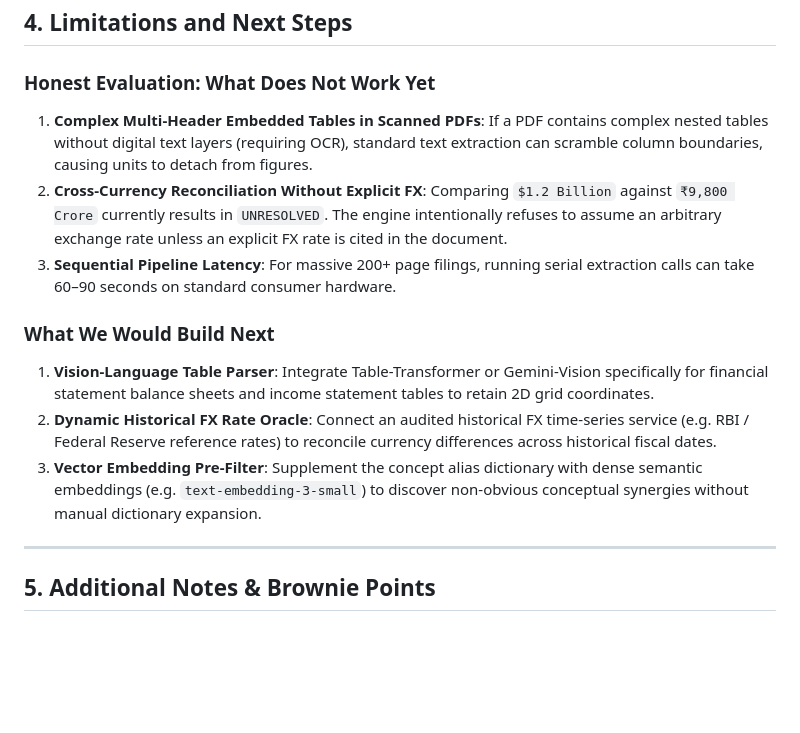
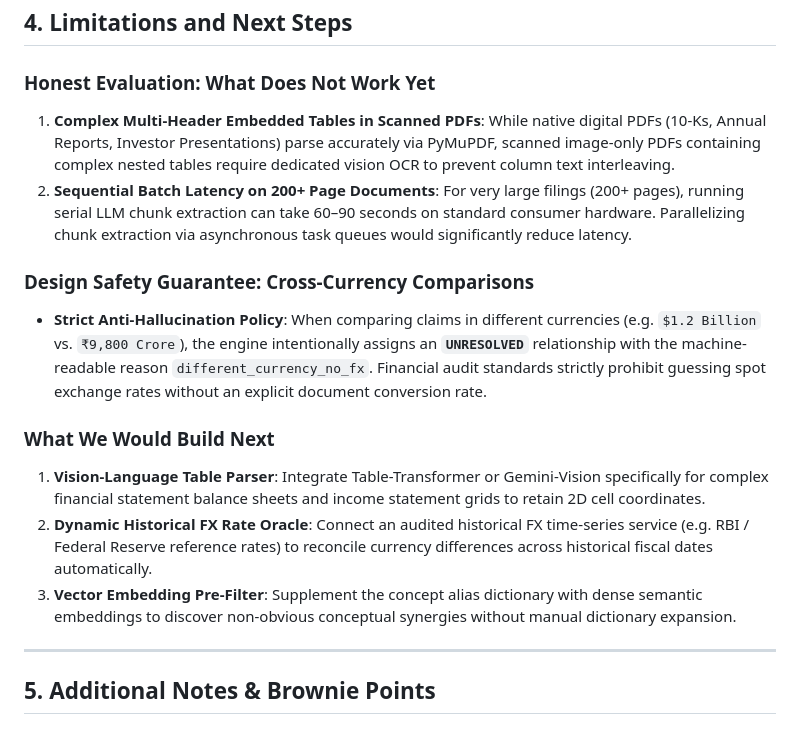
Before and after one commit to Yadeesht/Fact-Knowledge-Layer-FIN-, a Markdown page: README.md, the part around one of its changes. Drawn GitHub-style; blank space fills up the shorter version.

```diff
--- a/README.md
+++ b/README.md
@@ -159,14 +146,16 @@ Our system explicitly identifies and demonstrates all four cases required by the
 ## 4. Limitations and Next Steps
 
 ### Honest Evaluation: What Does Not Work Yet
-1. **Complex Multi-Header Embedded Tables in Scanned PDFs**: If a PDF contains complex nested tables without digital text layers (requiring OCR), standard text extraction can scramble column boundaries, causing units to detach from figures.
-2. **Cross-Currency Reconciliation Without Explicit FX**: Comparing `$1.2 Billion` against `₹9,800 Crore` currently results in `UNRESOLVED`. The engine intentionally refuses to assume an arbitrary exchange rate unless an explicit FX rate is cited in the document.
-3. **Sequential Pipeline Latency**: For massive 200+ page filings, running serial extraction calls can take 60–90 seconds on standard consumer hardware.
+1. **Complex Multi-Header Embedded Tables in Scanned PDFs**: While native digital PDFs (10-Ks, Annual Reports, Investor Presentations) parse accurately via PyMuPDF, scanned image-only PDFs containing complex nested tables require dedicated vision OCR to prevent column text interleaving.
+2. **Sequential Batch Latency on 200+ Page Documents**: For very large filings (200+ pages), running serial LLM chunk extraction can take 60–90 seconds on standard consumer hardware. Parallelizing chunk extraction via asynchronous task queues would significantly reduce latency.
+
+### Design Safety Guarantee: Cross-Currency Comparisons
+- **Strict Anti-Hallucination Policy**: When comparing claims in different currencies (e.g. `$1.2 Billion` vs. `₹9,800 Crore`), the engine intentionally assigns an **`UNRESOLVED`** relationship with the machine-readable reason `different_currency_no_fx`. Financial audit standards strictly prohibit guessing spot exchange rates without an explicit document conversion rate.
 
 ### What We Would Build Next
-1. **Vision-Language Table Parser**: Integrate Table-Transformer or Gemini-Vision specifically for financial statement balance sheets and income statement tables to retain 2D grid coordinates.
-2. **Dynamic Historical FX Rate Oracle**: Connect an audited historical FX time-series service (e.g. RBI / Federal Reserve reference rates) to reconcile currency differences across historical fiscal dates.
-3. **Vector Embedding Pre-Filter**: Supplement the concept alias dictionary with dense semantic embeddings (e.g. `text-embedding-3-small`) to discover non-obvious conceptual synergies without manual dictionary expansion.
+1. **Vision-Language Table Parser**: Integrate Table-Transformer or Gemini-Vision specifically for complex financial statement balance sheets and income statement grids to retain 2D cell coordinates.
+2. **Dynamic Historical FX Rate Oracle**: Connect an audited historical FX time-series service (e.g. RBI / Federal Reserve reference rates) to reconcile currency differences across historical fiscal dates automatically.
+3. **Vector Embedding Pre-Filter**: Supplement the concept alias dictionary with dense semantic embeddings to discover non-obvious conceptual synergies without manual dictionary expansion.
 
 ---
 
```
Also changed, not shown: other parts of README.md (+23 -36 lines).
